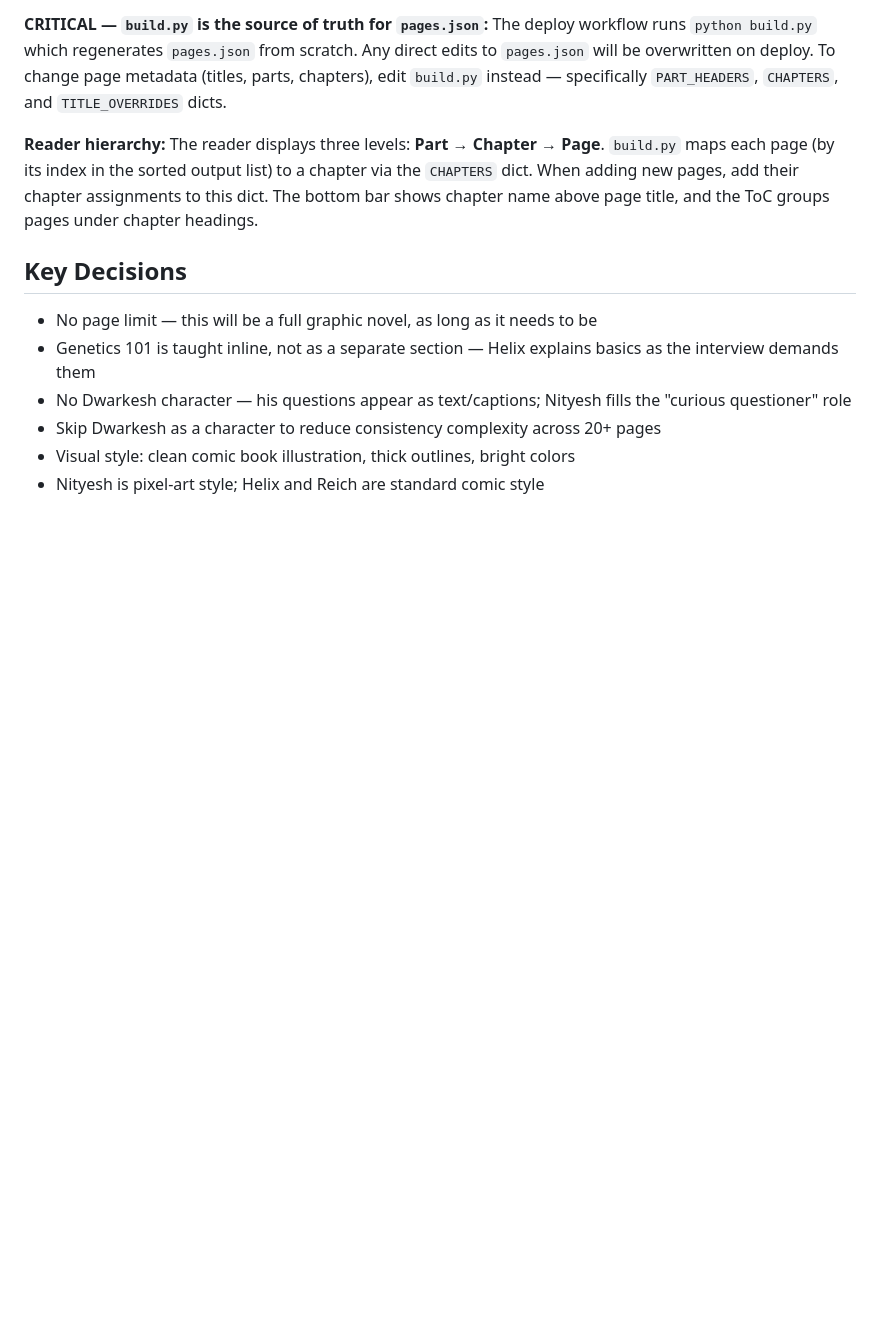
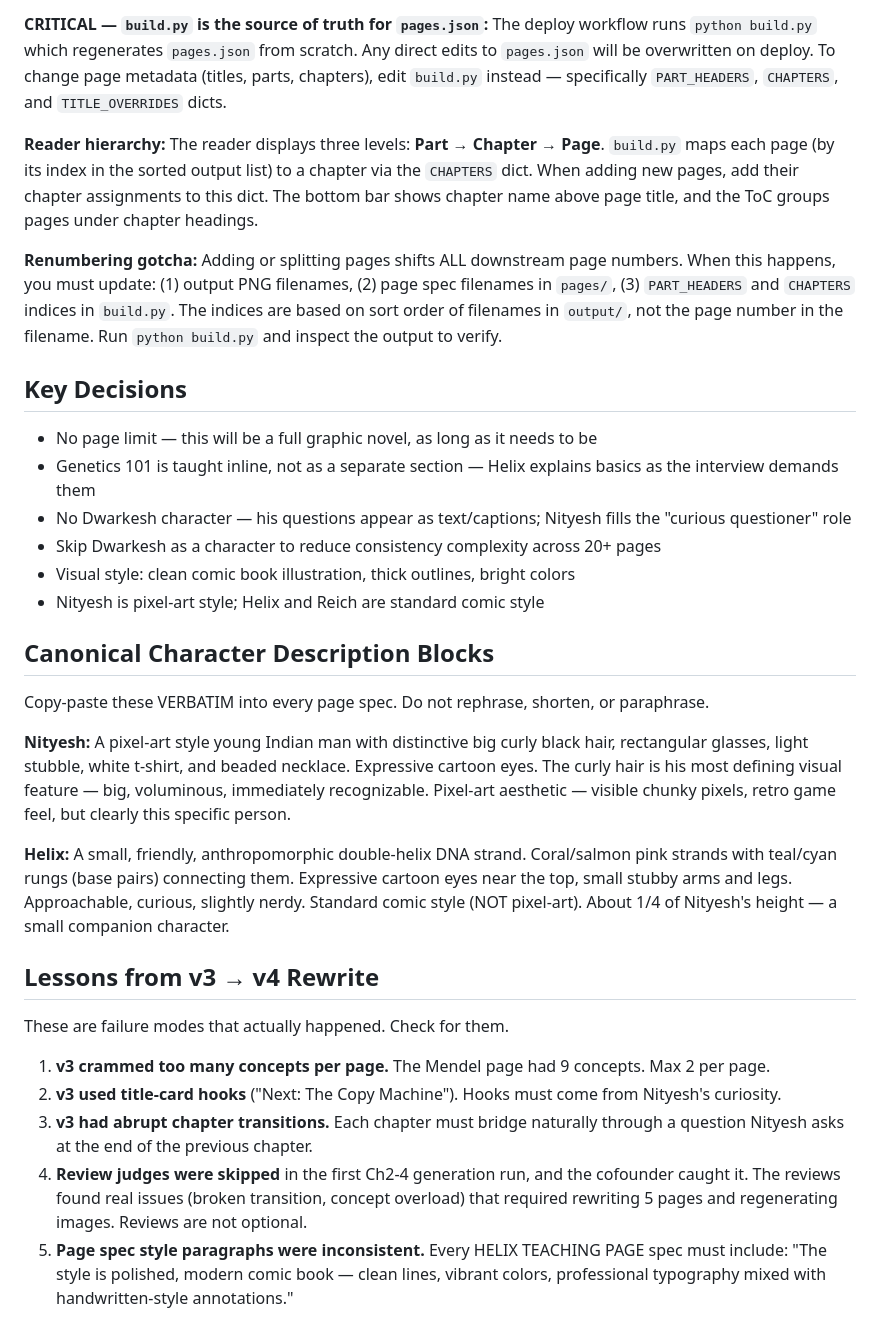
Before and after one commit to nityeshaga/reich-graphic-novel, a Markdown page: CLAUDE.md, the part around one of its changes. Drawn GitHub-style; blank space fills up the shorter version.

```diff
--- a/CLAUDE.md
+++ b/CLAUDE.md
@@ -129,6 +124,8 @@ The deploy workflow runs `python build.py` which regenerates `pages.json` from s
 
 **Reader hierarchy:** The reader displays three levels: **Part → Chapter → Page**. `build.py` maps each page (by its index in the sorted output list) to a chapter via the `CHAPTERS` dict. When adding new pages, add their chapter assignments to this dict. The bottom bar shows chapter name above page title, and the ToC groups pages under chapter headings.
 
+**Renumbering gotcha:** Adding or splitting pages shifts ALL downstream page numbers. When this happens, you must update: (1) output PNG filenames, (2) page spec filenames in `pages/`, (3) `PART_HEADERS` and `CHAPTERS` indices in `build.py`. The indices are based on sort order of filenames in `output/`, not the page number in the filename. Run `python build.py` and inspect the output to verify.
+
 ## Key Decisions
 
 - No page limit — this will be a full graphic novel, as long as it needs to be
@@ -137,3 +134,21 @@ The deploy workflow runs `python build.py` which regenerates `pages.json` from s
 - Skip Dwarkesh as a character to reduce consistency complexity across 20+ pages
 - Visual style: clean comic book illustration, thick outlines, bright colors
 - Nityesh is pixel-art style; Helix and Reich are standard comic style
+
+## Canonical Character Description Blocks
+
+Copy-paste these VERBATIM into every page spec. Do not rephrase, shorten, or paraphrase.
+
+**Nityesh:** A pixel-art style young Indian man with distinctive big curly black hair, rectangular glasses, light stubble, white t-shirt, and beaded necklace. Expressive cartoon eyes. The curly hair is his most defining visual feature — big, voluminous, immediately recognizable. Pixel-art aesthetic — visible chunky pixels, retro game feel, but clearly this specific person.
+
+**Helix:** A small, friendly, anthropomorphic double-helix DNA strand. Coral/salmon pink strands with teal/cyan rungs (base pairs) connecting them. Expressive cartoon eyes near the top, small stubby arms and legs. Approachable, curious, slightly nerdy. Standard comic style (NOT pixel-art). About 1/4 of Nityesh's height — a small companion character.
+
+## Lessons from v3 → v4 Rewrite
+
+These are failure modes that actually happened. Check for them.
+
+1. **v3 crammed too many concepts per page.** The Mendel page had 9 concepts. Max 2 per page.
+2. **v3 used title-card hooks** ("Next: The Copy Machine"). Hooks must come from Nityesh's curiosity.
+3. **v3 had abrupt chapter transitions.** Each chapter must bridge naturally through a question Nityesh asks at the end of the previous chapter.
+4. **Review judges were skipped** in the first Ch2-4 generation run, and the cofounder caught it. The reviews found real issues (broken transition, concept overload) that required rewriting 5 pages and regenerating images. Reviews are not optional.
+5. **Page spec style paragraphs were inconsistent.** Every HELIX TEACHING PAGE spec must include: "The style is polished, modern comic book — clean lines, vibrant colors, professional typography mixed with handwritten-style annotations."
```
Also changed, not shown: other parts of CLAUDE.md (+18 -23 lines).
